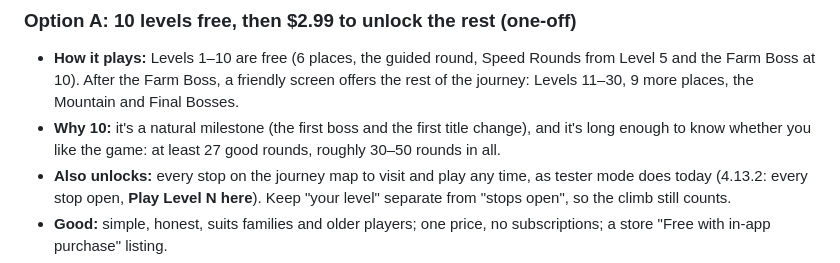
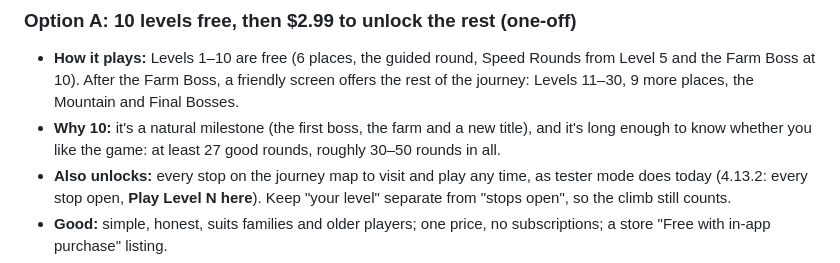
Before and after one commit to neerajgrotra-sketch/memory-app, a Markdown page: docs/backlog.md, the part around the change. Rendered like a GitHub page.

Commit message:
Backlog: fix a detail in the revenue model's Option A
Co-Authored-By: Claude Opus 5.5 <noreply@anthropic.com>
Claude-Session: https://claude.ai/code/session_01SPvzB7RBBmgdif9H7xSZVq

```diff
--- a/docs/backlog.md
+++ b/docs/backlog.md
@@ -23,7 +23,7 @@ Not decided yet. These are the options on the table, to compare once there are r
 ### Option A: 10 levels free, then $2.99 to unlock the rest (one-off)
 
 - **How it plays:** Levels 1–10 are free (6 places, the guided round, Speed Rounds from Level 5 and the Farm Boss at 10). After the Farm Boss, a friendly screen offers the rest of the journey: Levels 11–30, 9 more places, the Mountain and Final Bosses.
-- **Why 10:** it's a natural milestone (the first boss and the first title change), and it's long enough to know whether you like the game: at least 27 good rounds, roughly 30–50 rounds in all.
+- **Why 10:** it's a natural milestone (the first boss, the farm and a new title), and it's long enough to know whether you like the game: at least 27 good rounds, roughly 30–50 rounds in all.
 - **Also unlocks:** every stop on the journey map to visit and play any time, as tester mode does today (4.13.2: every stop open, **Play Level N here**). Keep "your level" separate from "stops open", so the climb still counts.
 - **Good:** simple, honest, suits families and older players; one price, no subscriptions; a store "Free with in-app purchase" listing.
 - **Watch:** the first-boss wall must feel like an invitation, not a cut-off; a Daily Challenge should stay free for everyone, so lapsed players have a reason to come back.
```
